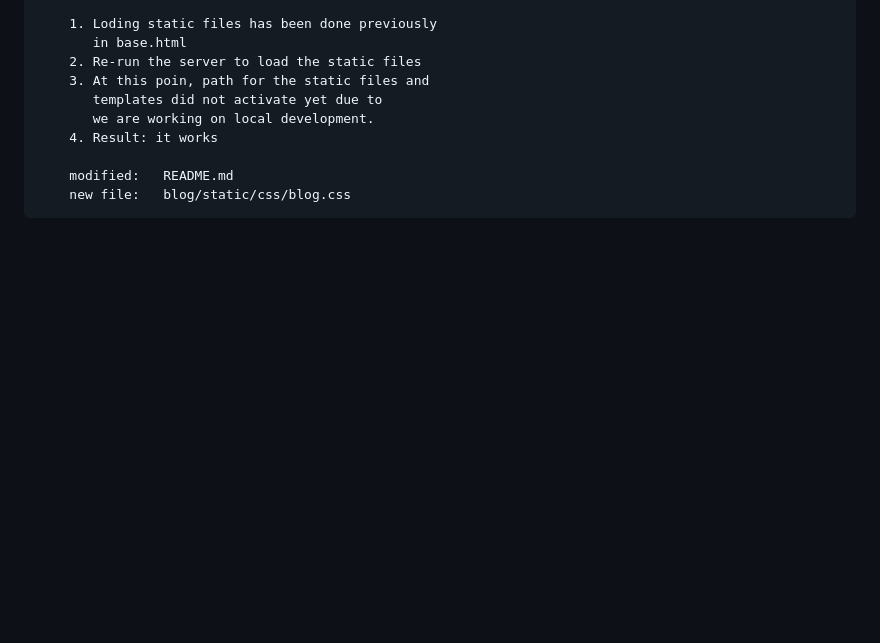
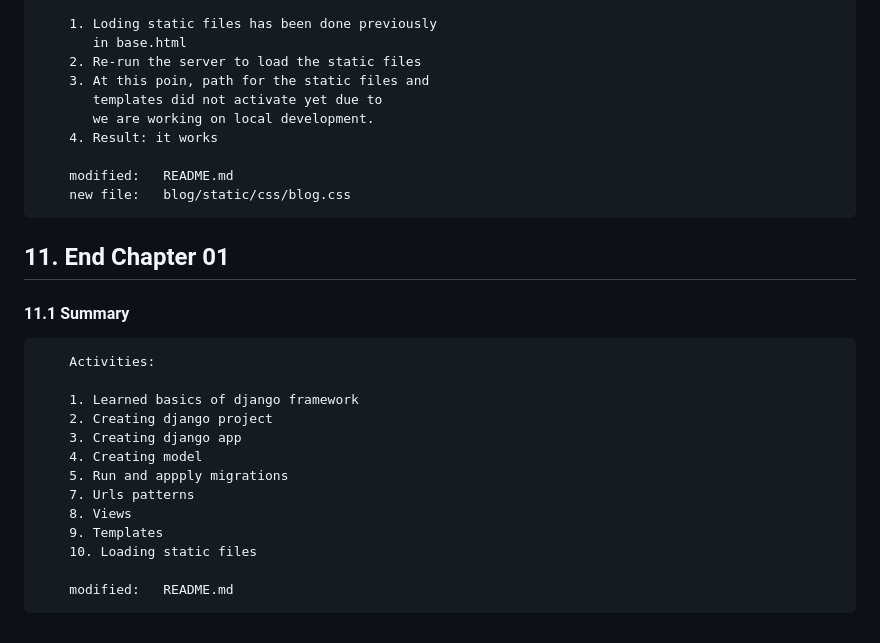
Before and after one commit to gurnitha/Django-4-By-Example-Blog, a Markdown page: README.md, the part around the change. Rendered like a GitHub page; blank space fills up the shorter version.

Commit message:
11.1 Summary

```diff
--- a/README.md
+++ b/README.md
@@ -376,3 +376,22 @@ Github link: https://github.com/gurnitha/Django-4-By-Example-Blog
 
         modified:   README.md
         new file:   blog/static/css/blog.css
+
+
+## 11. End Chapter 01
+
+#### 11.1 Summary
+
+        Activities:
+
+        1. Learned basics of django framework
+        2. Creating django project
+        3. Creating django app
+        4. Creating model
+        5. Run and appply migrations
+        7. Urls patterns
+        8. Views
+        9. Templates
+        10. Loading static files
+
+        modified:   README.md
```
